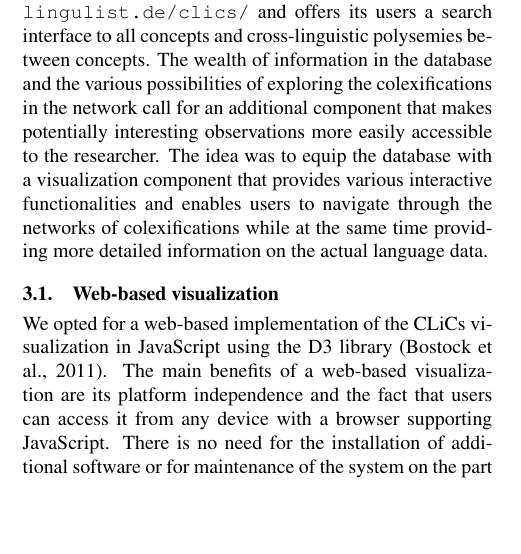
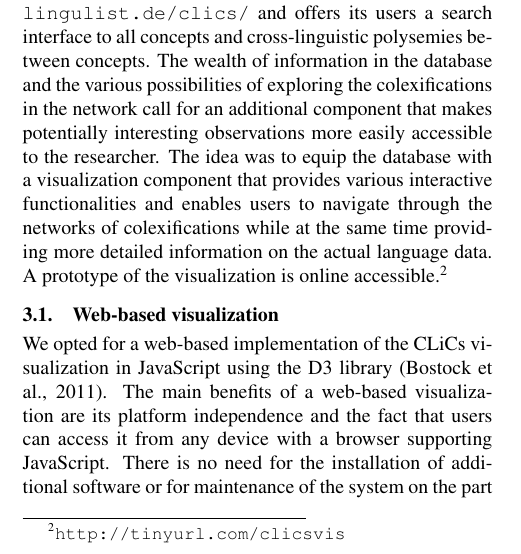
Before and after one commit to clics/clics1, a LaTeX document (papers/lrec2014/clicsvis.tex, which reads papers/lrec2014/sections/vis.tex): part of one column of page 2 of 6, cut so that both start at the same text, the shorter picture padded with empty space. Compiled offline with pdfLaTeX.

Commit message:
Added tinyurl link to prototype visualization

```diff
--- a/papers/lrec2014/sections/vis.tex
+++ b/papers/lrec2014/sections/vis.tex
@@ -1,4 +1,4 @@
-The CLiCs database is available online at \url{http://lingulist.de/clics/} and offers its users a search interface to all concepts and cross-linguistic polysemies between concepts. The wealth of information in the database and the various possibilities of exploring the colexifications in the network call for an additional component that makes potentially interesting observations more easily accessible to the researcher. The idea was to equip the database with a visualization component that provides various interactive functionalities and enables users to navigate through the networks of colexifications while at the same time providing more detailed information on the actual language data.
+The CLiCs database is available online at \url{http://lingulist.de/clics/} and offers its users a search interface to all concepts and cross-linguistic polysemies between concepts. The wealth of information in the database and the various possibilities of exploring the colexifications in the network call for an additional component that makes potentially interesting observations more easily accessible to the researcher. The idea was to equip the database with a visualization component that provides various interactive functionalities and enables users to navigate through the networks of colexifications while at the same time providing more detailed information on the actual language data. A prototype of the visualization is online accessible.\footnote{\url{http://tinyurl.com/clicsvis}}
 
 \subsection{Web-based visualization}
 % why web-based? main advantages
```
Also changed, not shown: papers/lrec2014/clicsvis.tex (+0 -2 lines), papers/lrec2014/clicsvis.pdf, 5 other files.
